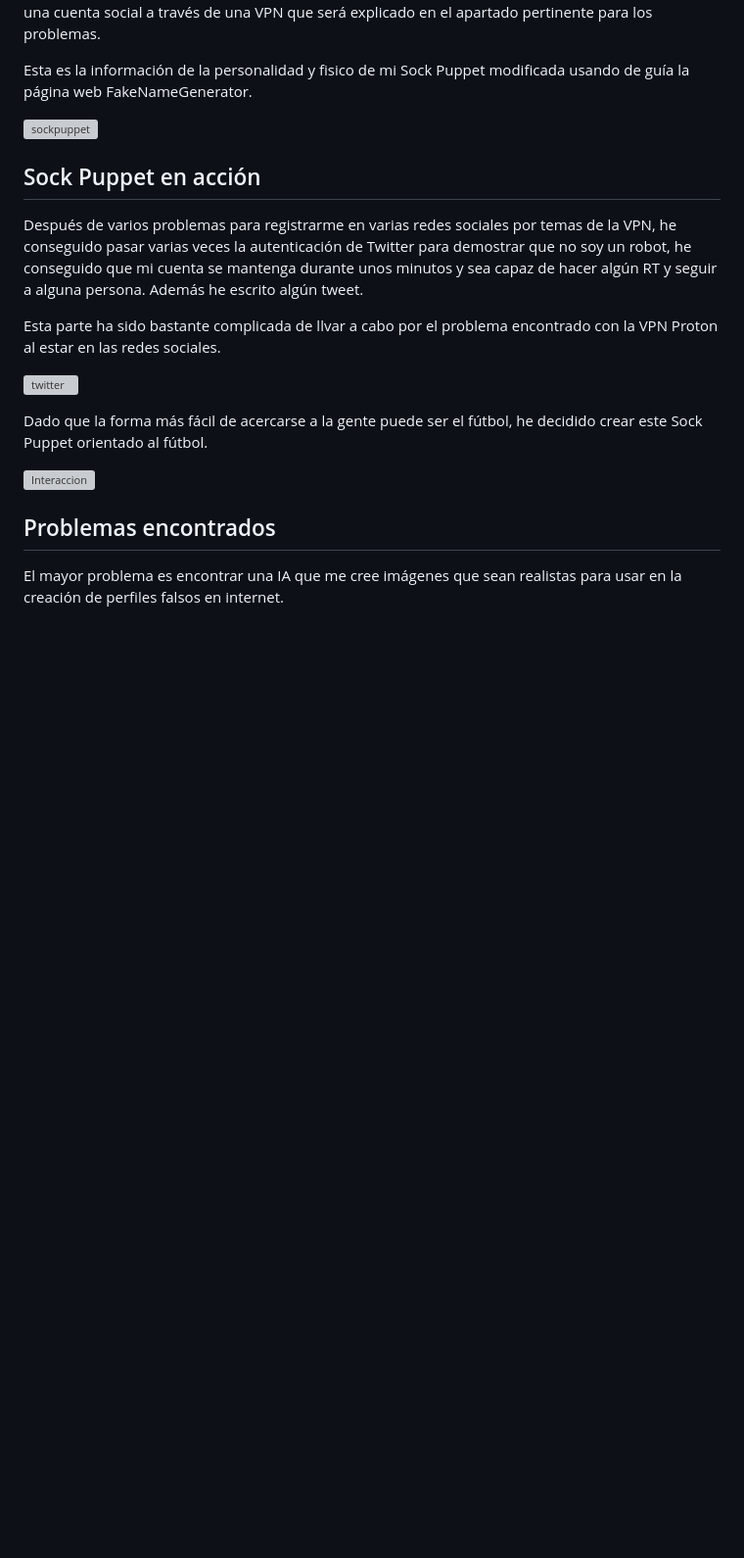
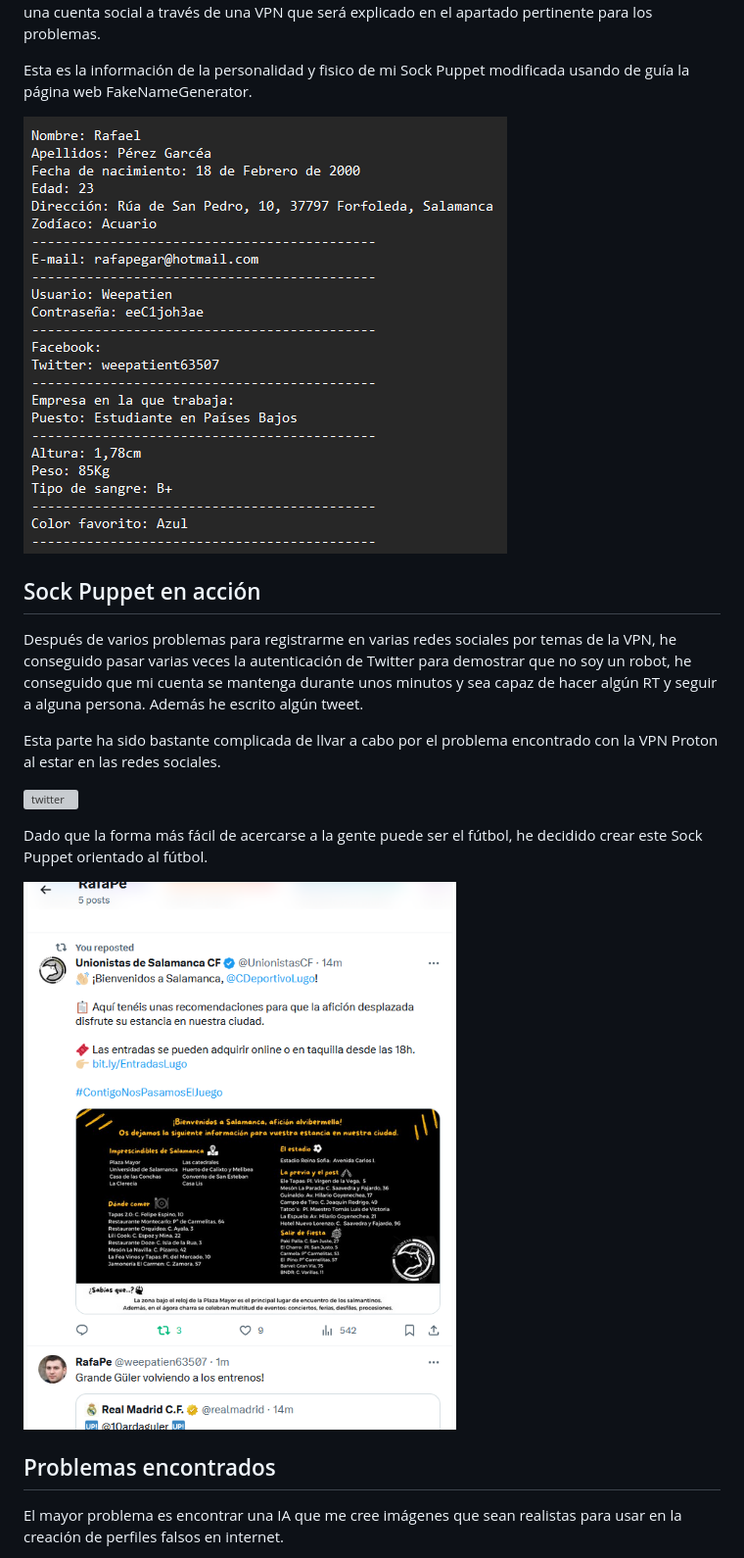
Before and after one commit to sergioguerrero94/Sock-Puppet, a Markdown page: sockpuppet.md, the part around the change printed below. Shown: that part at 98% size. Rendered like a GitHub page; blank space fills up the shorter version; grey boxes are pictures that could not be loaded.

```diff
--- a/sockpuppet.md
+++ b/sockpuppet.md
@@ -58,7 +58,7 @@ He encontrado una serie de problemas con estas dos redes sociales al intento de
 
 Esta es la información de la personalidad y fisico de mi Sock Puppet modificada usando de guía la página web FakeNameGenerator.
 
-![sockpuppet](imagenes/2.png)
+![sockpuppet](Imagenes/2.png)
 
 ## Sock Puppet en acción
 
@@ -70,7 +70,7 @@ Esta parte ha sido bastante complicada de llvar a cabo por el problema encontrad
 
 Dado que la forma más fácil de acercarse a la gente puede ser el fútbol, he decidido crear este Sock Puppet orientado al fútbol.
 
-![Interaccion](imagenes/4.png)
+![Interaccion](Imagenes/4.png)
 
 ## Problemas encontrados
 
```
Also changed, not shown: other parts of sockpuppet.md (+5 -5 lines).
